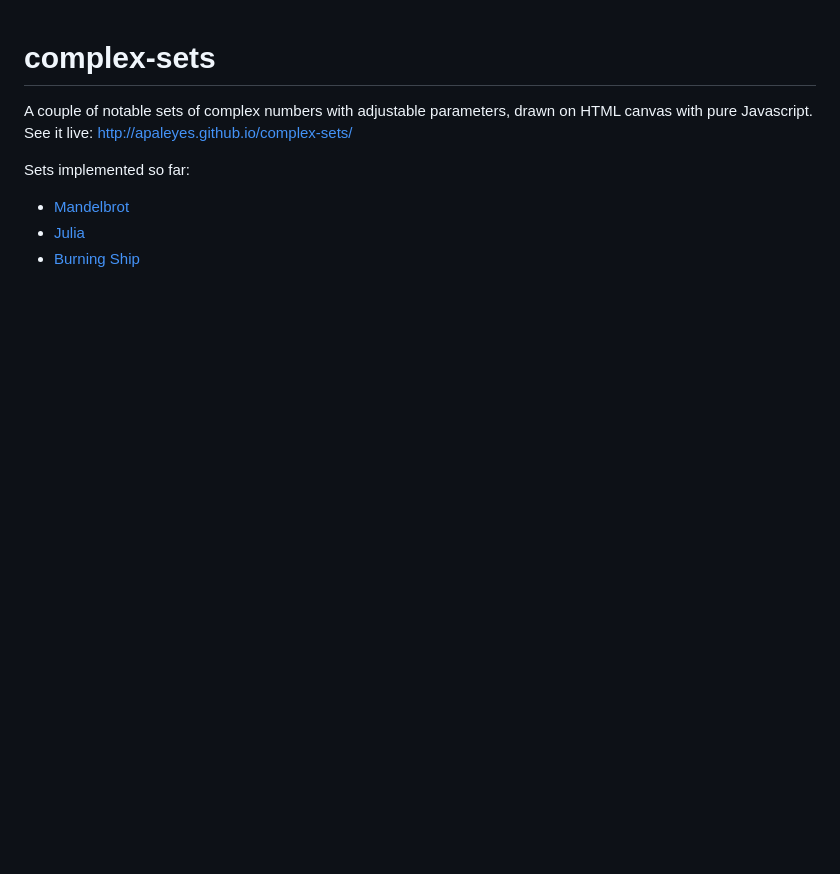
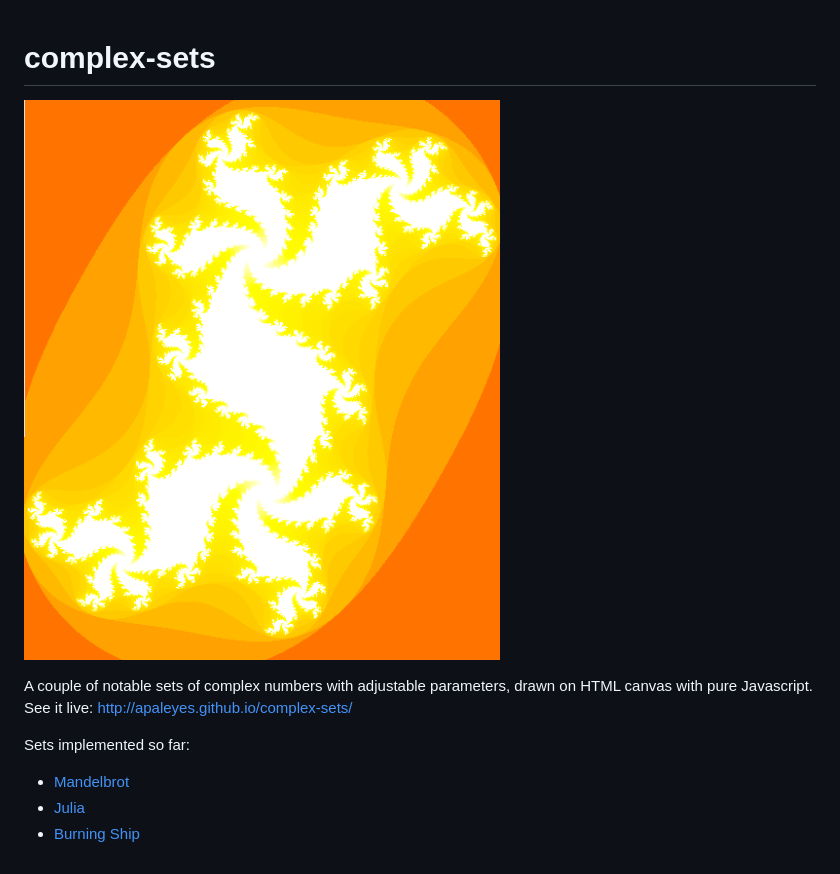
Before and after one commit to apaleyes/complex-sets, a Markdown page: README.md, the part around the change. Rendered like a GitHub page; pictures changed too: example.png (added); blank space fills up the shorter version.

Commit message:
Added image to readme

```diff
--- a/README.md
+++ b/README.md
@@ -1,5 +1,7 @@
 complex-sets
 ============
+
+![alt text](https://raw.githubusercontent.com/apaleyes/complex-sets/master/example.png)
 
 A couple of notable sets of complex numbers with adjustable parameters, drawn on HTML canvas with pure Javascript. See it live: http://apaleyes.github.io/complex-sets/
 
```
